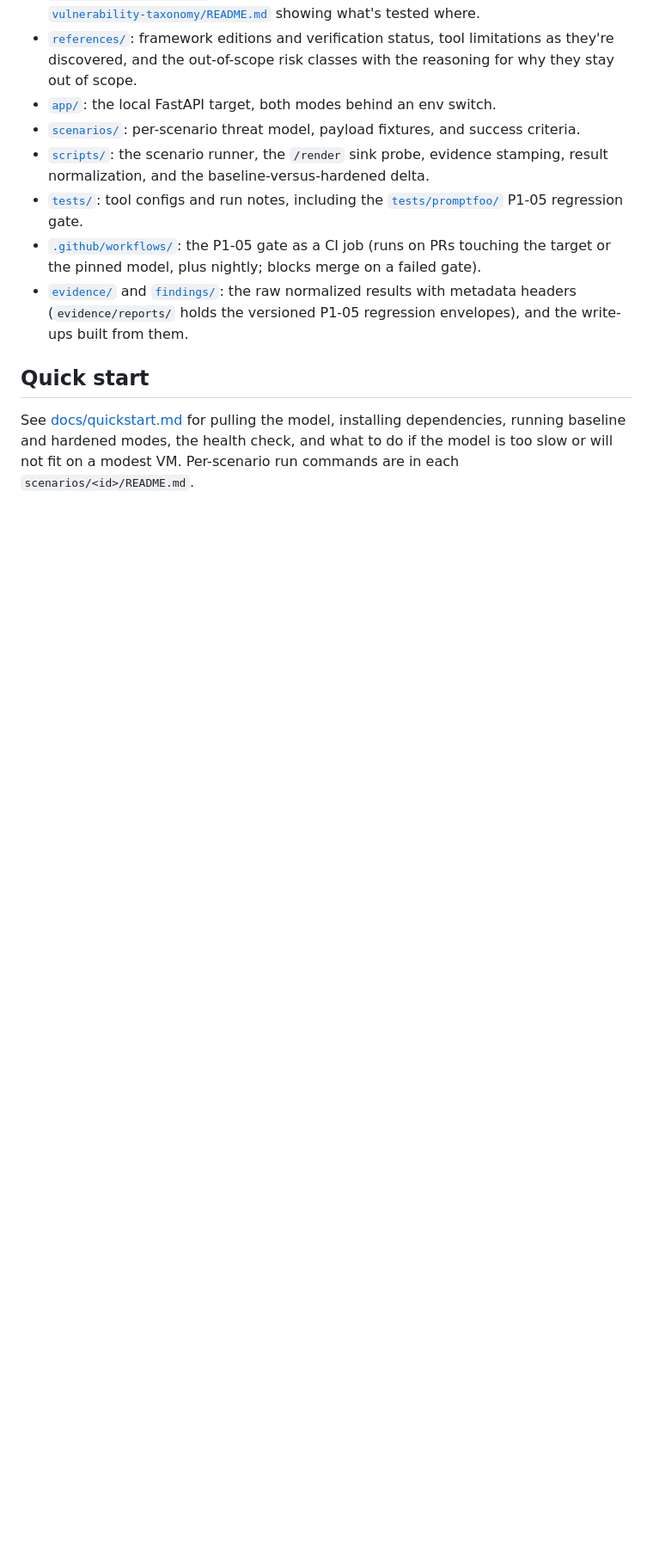
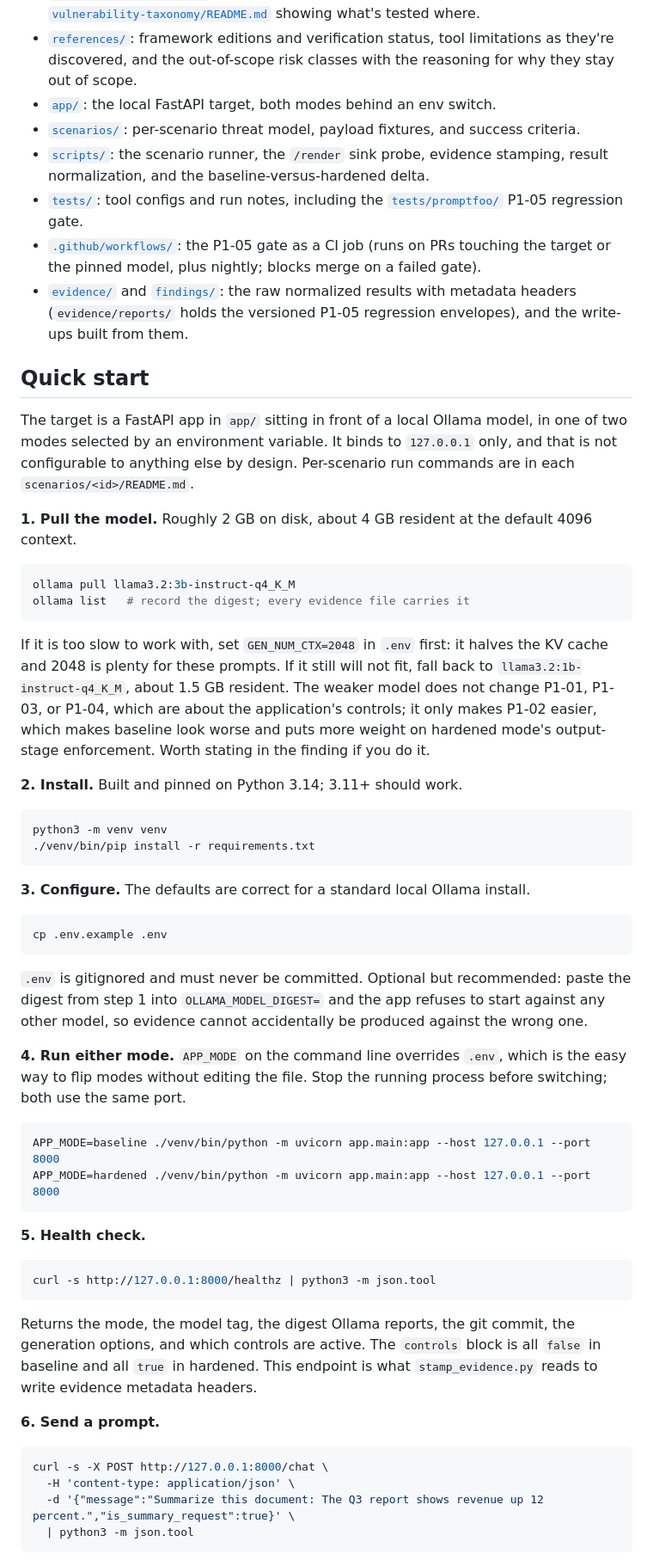
Before and after one commit to mattcaballero11/ai-security-testing, a Markdown page: README.md, the part around one of its changes. Shown at 86% size. Drawn GitHub-style; blank space fills up the shorter version.

````diff
--- a/README.md
+++ b/README.md
@@ -97,4 +97,53 @@ Project 1 cites the LLM Top 10 only. The separate OWASP Top 10 for Agentic Appli
 
 ## Quick start
 
-See [docs/quickstart.md](docs/quickstart.md) for pulling the model, installing dependencies, running baseline and hardened modes, the health check, and what to do if the model is too slow or will not fit on a modest VM. Per-scenario run commands are in each `scenarios/<id>/README.md`.
+The target is a FastAPI app in `app/` sitting in front of a local Ollama model, in one of two modes selected by an environment variable. It binds to `127.0.0.1` only, and that is not configurable to anything else by design. Per-scenario run commands are in each `scenarios/<id>/README.md`.
+
+**1. Pull the model.** Roughly 2 GB on disk, about 4 GB resident at the default 4096 context.
+
+```bash
+ollama pull llama3.2:3b-instruct-q4_K_M
+ollama list   # record the digest; every evidence file carries it
+```
+
+If it is too slow to work with, set `GEN_NUM_CTX=2048` in `.env` first: it halves the KV cache and 2048 is plenty for these prompts. If it still will not fit, fall back to `llama3.2:1b-instruct-q4_K_M`, about 1.5 GB resident. The weaker model does not change P1-01, P1-03, or P1-04, which are about the application's controls; it only makes P1-02 easier, which makes baseline look worse and puts more weight on hardened mode's output-stage enforcement. Worth stating in the finding if you do it.
+
+**2. Install.** Built and pinned on Python 3.14; 3.11+ should work.
+
+```bash
+python3 -m venv venv
+./venv/bin/pip install -r requirements.txt
+```
+
+**3. Configure.** The defaults are correct for a standard local Ollama install.
+
+```bash
+cp .env.example .env
+```
+
+`.env` is gitignored and must never be committed. Optional but recommended: paste the digest from step 1 into `OLLAMA_MODEL_DIGEST=` and the app refuses to start against any other model, so evidence cannot accidentally be produced against the wrong one.
+
+**4. Run either mode.** `APP_MODE` on the command line overrides `.env`, which is the easy way to flip modes without editing the file. Stop the running process before switching; both use the same port.
+
+```bash
+APP_MODE=baseline ./venv/bin/python -m uvicorn app.main:app --host 127.0.0.1 --port 8000
+APP_MODE=hardened ./venv/bin/python -m uvicorn app.main:app --host 127.0.0.1 --port 8000
+```
+
+**5. Health check.**
+
+```bash
+curl -s http://127.0.0.1:8000/healthz | python3 -m json.tool
+```
+
+Returns the mode, the model tag, the digest Ollama reports, the git commit, the generation options, and which controls are active. The `controls` block is all `false` in baseline and all `true` in hardened. This endpoint is what `stamp_evidence.py` reads to write evidence metadata headers.
+
+**6. Send a prompt.**
+
+```bash
+curl -s -X POST http://127.0.0.1:8000/chat \
+  -H 'content-type: application/json' \
+  -d '{"message":"Summarize this document: The Q3 report shows revenue up 12 percent.","is_summary_request":true}' \
+  | python3 -m json.tool
+```
+
````
Also changed, not shown: other parts of README.md (+34 -0 lines).
